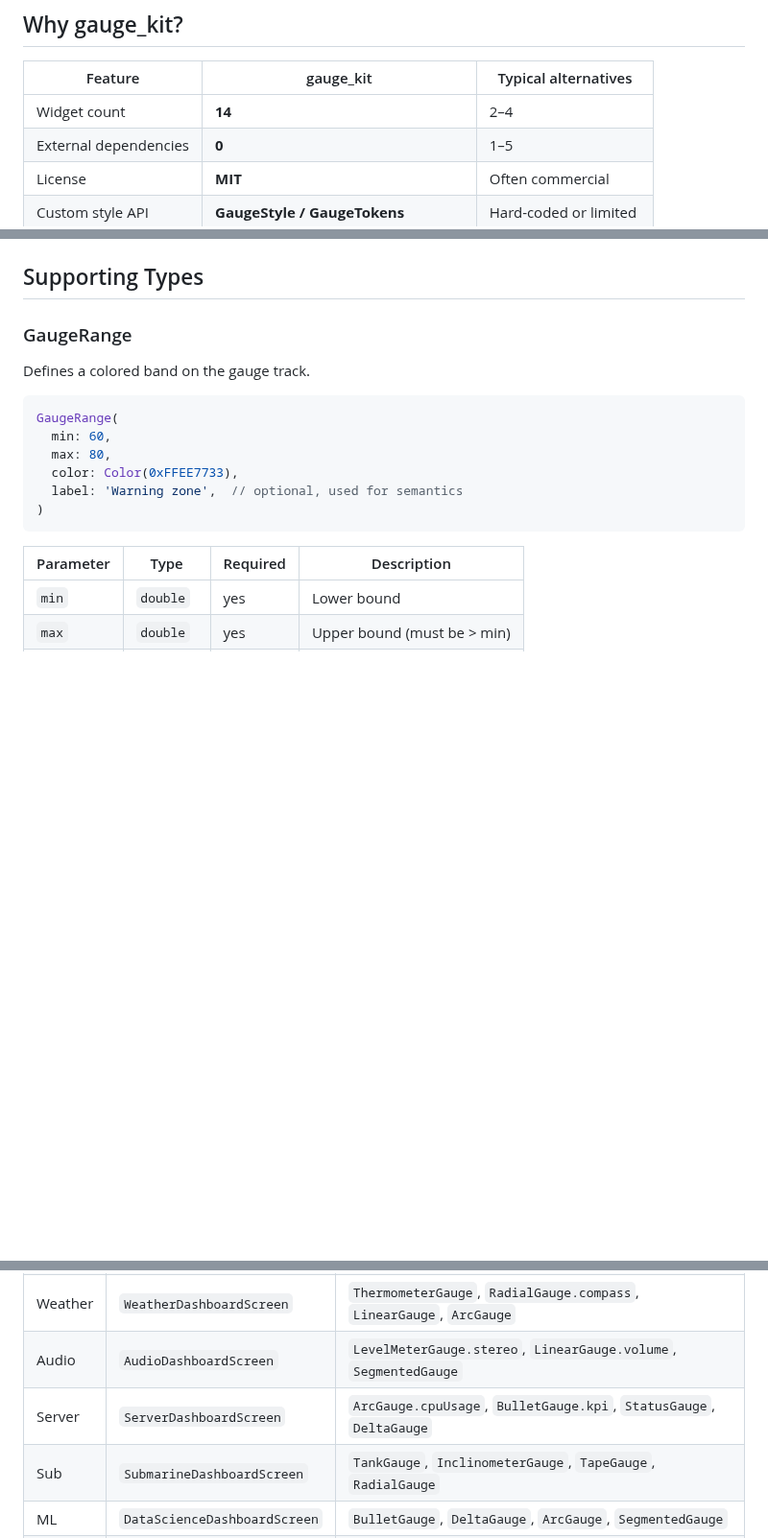
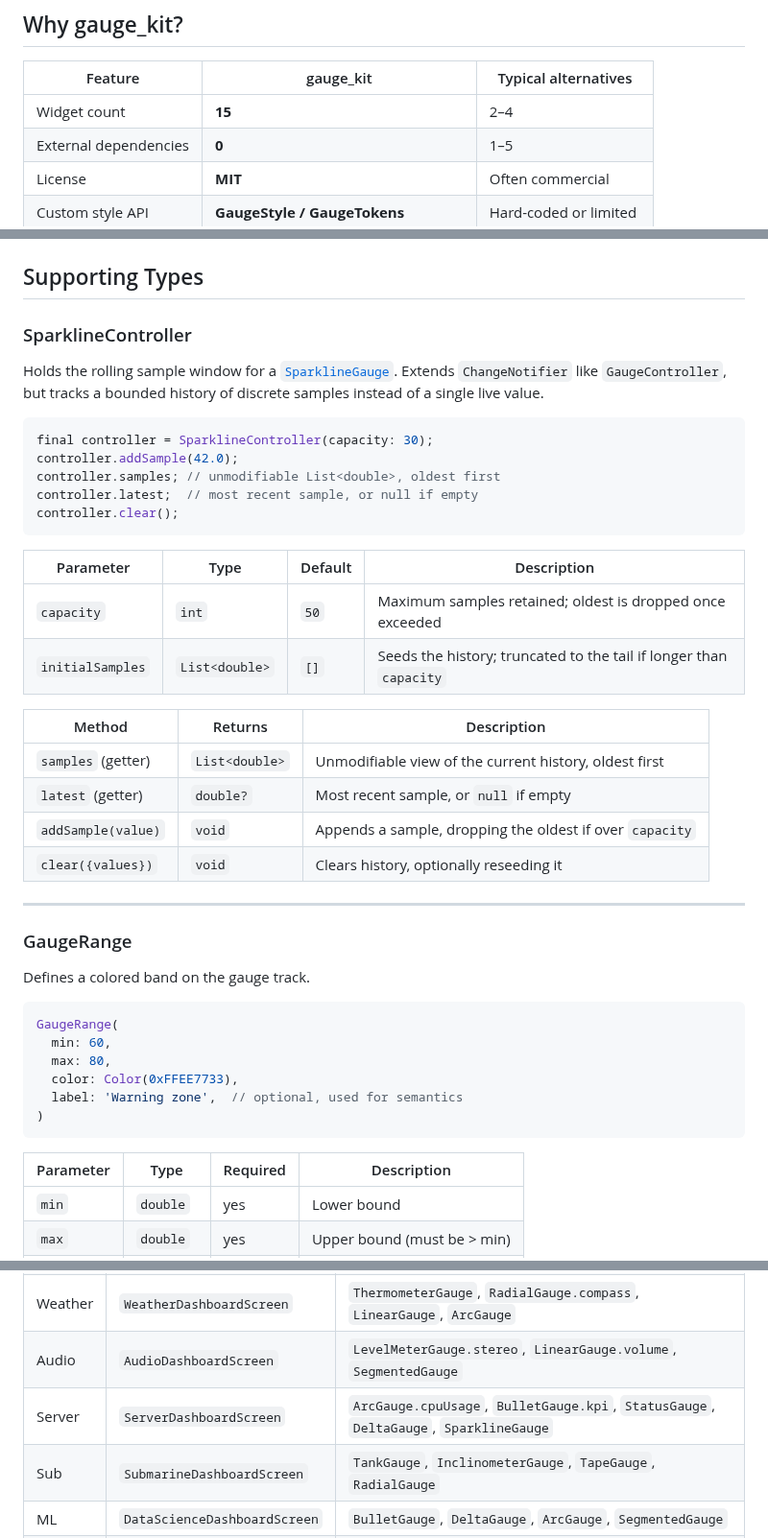
Before and after one commit to sayed3li97/flutter_gauge, a Markdown page: README.md, 3 parts joined by grey strips. Shown at 96% size. Drawn GitHub-style; blank space fills up the shorter version.

````diff
--- a/README.md
+++ b/README.md
@@ -55,7 +55,7 @@ screen simultaneously.
 
 | Feature | gauge_kit | Typical alternatives |
 |---------|-----------|---------------------|
-| Widget count | **14** | 2–4 |
+| Widget count | **15** | 2–4 |
 | External dependencies | **0** | 1–5 |
 | License | **MIT** | Often commercial |
 | Custom style API | **GaugeStyle / GaugeTokens** | Hard-coded or limited |
@@ -761,4 +804,32 @@ ArtificialHorizonGauge(
 ## Supporting Types
+
+### SparklineController
+
+Holds the rolling sample window for a [`SparklineGauge`](#sparklinegauge). Extends
+`ChangeNotifier` like `GaugeController`, but tracks a bounded history of discrete
+samples instead of a single live value.
+
+```dart
+final controller = SparklineController(capacity: 30);
+controller.addSample(42.0);
+controller.samples; // unmodifiable List<double>, oldest first
+controller.latest;  // most recent sample, or null if empty
+controller.clear();
+```
+
+| Parameter | Type | Default | Description |
+|-----------|------|---------|-------------|
+| `capacity` | `int` | `50` | Maximum samples retained; oldest is dropped once exceeded |
+| `initialSamples` | `List<double>` | `[]` | Seeds the history; truncated to the tail if longer than `capacity` |
+
+| Method | Returns | Description |
+|--------|---------|-------------|
+| `samples` (getter) | `List<double>` | Unmodifiable view of the current history, oldest first |
+| `latest` (getter) | `double?` | Most recent sample, or `null` if empty |
+| `addSample(value)` | `void` | Appends a sample, dropping the oldest if over `capacity` |
+| `clear({values})` | `void` | Clears history, optionally reseeding it |
+
+---
 
 ### GaugeRange
 
@@ -1041,7 +1112,7 @@ The `example/` folder ships eight live dashboards that demonstrate the full API:
 | Flight | `FlightDashboardScreen` | `ArtificialHorizonGauge`, `TapeGauge.altimeter`, `TapeGauge.airspeed`, `RadialGauge.compass` |
 | Weather | `WeatherDashboardScreen` | `ThermometerGauge`, `RadialGauge.compass`, `LinearGauge`, `ArcGauge` |
 | Audio | `AudioDashboardScreen` | `LevelMeterGauge.stereo`, `LinearGauge.volume`, `SegmentedGauge` |
-| Server | `ServerDashboardScreen` | `ArcGauge.cpuUsage`, `BulletGauge.kpi`, `StatusGauge`, `DeltaGauge` |
+| Server | `ServerDashboardScreen` | `ArcGauge.cpuUsage`, `BulletGauge.kpi`, `StatusGauge`, `DeltaGauge`, `SparklineGauge` |
 | Sub | `SubmarineDashboardScreen` | `TankGauge`, `InclinometerGauge`, `TapeGauge`, `RadialGauge` |
 | ML | `DataScienceDashboardScreen` | `BulletGauge`, `DeltaGauge`, `ArcGauge`, `SegmentedGauge` |
 | v0.3 | `SmartHomeScreen` | `ArcGauge` with `child`/`widgetIndicator`, `RadialGauge` with `annotations`, `LinearGauge` |
````
Also changed, not shown: other parts of README.md (+44 -1 lines), CHANGELOG.md (+17 -0 lines), doc/screenshots/server.png, 10 other files.
